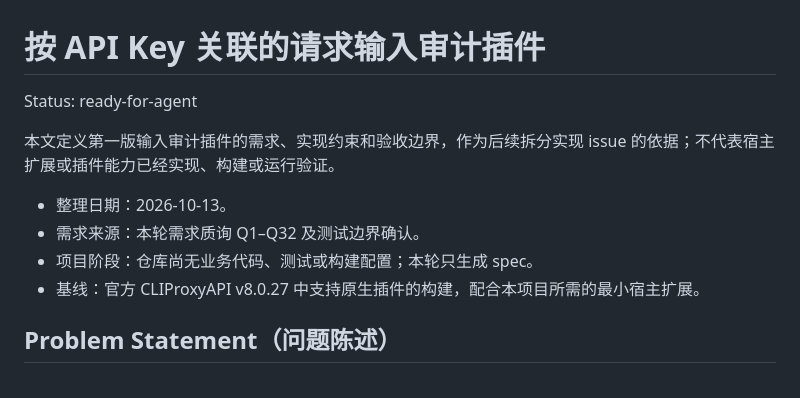
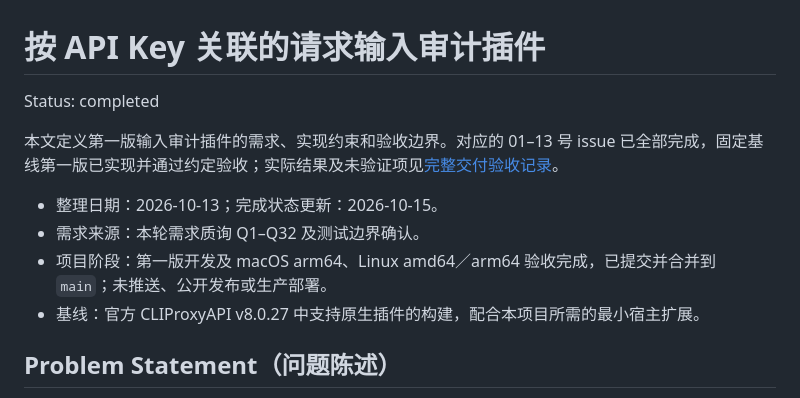
Before and after one commit to shenleg/cpa-request-info, a Markdown page: .scratch/request-input-audit/spec.md, the part around the change. Drawn GitHub-style.

Commit message:
Document first release completion
将父 spec 更新为已完成并链接完整交付验收记录。
将交付票中的早期未完成及授权记录明确标为历史状态。

Co-Authored-By: Claude Code <noreply@anthropic.com>

```diff
--- a/.scratch/request-input-audit/spec.md
+++ b/.scratch/request-input-audit/spec.md
@@ -1,12 +1,12 @@
 # 按 API Key 关联的请求输入审计插件
 
-Status: ready-for-agent
+Status: completed
 
-本文定义第一版输入审计插件的需求、实现约束和验收边界，作为后续拆分实现 issue 的依据；不代表宿主扩展或插件能力已经实现、构建或运行验证。
+本文定义第一版输入审计插件的需求、实现约束和验收边界。对应的 01–13 号 issue 已全部完成，固定基线第一版已实现并通过约定验收；实际结果及未验证项见[完整交付验收记录](../../docs/verification/delivery-platform-validation-2026-10-15.md)。
 
-- 整理日期：2026-10-13。
+- 整理日期：2026-10-13；完成状态更新：2026-10-15。
 - 需求来源：本轮需求质询 Q1–Q32 及测试边界确认。
-- 项目阶段：仓库尚无业务代码、测试或构建配置；本轮只生成 spec。
+- 项目阶段：第一版开发及 macOS arm64、Linux amd64／arm64 验收完成，已提交并合并到 `main`；未推送、公开发布或生产部署。
 - 基线：官方 CLIProxyAPI v8.0.27 中支持原生插件的构建，配合本项目所需的最小宿主扩展。
 
 ## Problem Statement（问题陈述）
```
Also changed, not shown: 1 other file.
